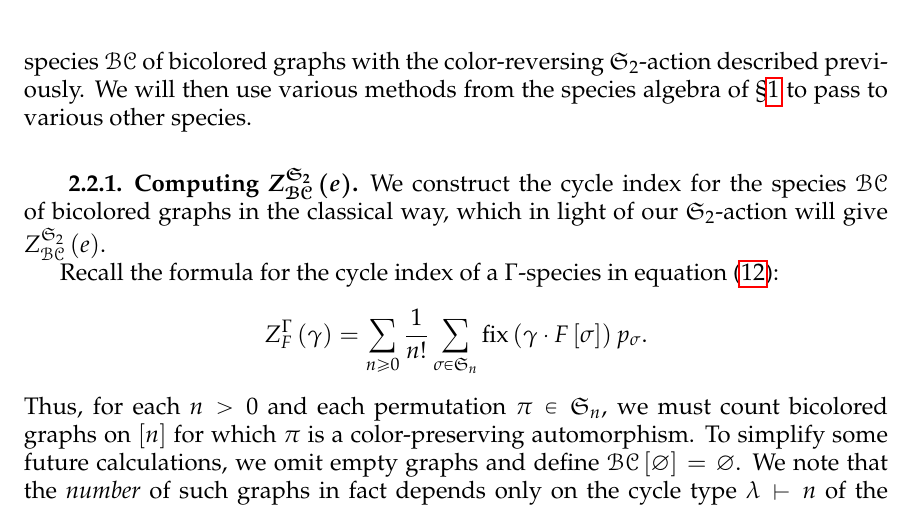
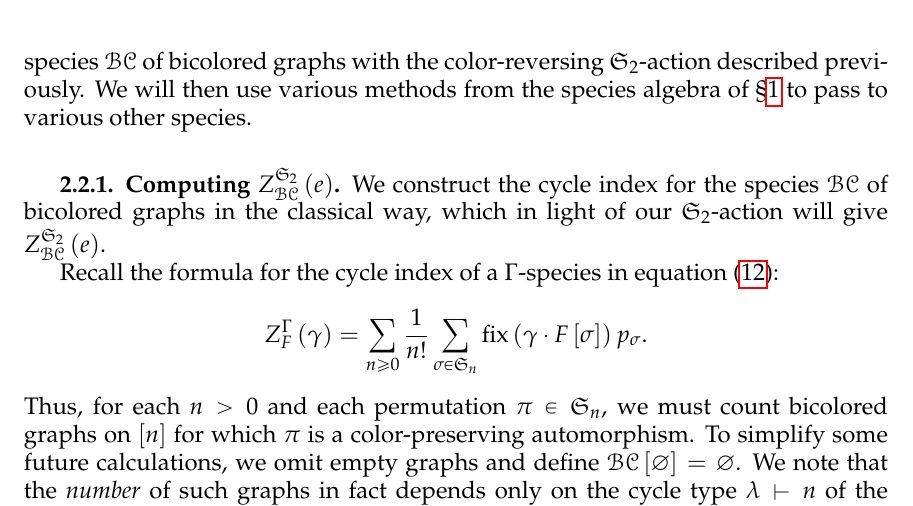
Before and after one commit to againerdewar/thesis, a LaTeX thesis (argthesis.tex, which reads brandiss.cls): part of page 34 of 68, cut so that both start at the same text. Compiled offline with pdfLaTeX; a LaTeX package or settings file that is missing is left out.

Commit message:
Make boldmathhdr the default

```diff
--- a/argthesis.tex
+++ b/argthesis.tex
@@ -1,7 +1,7 @@
- \documentclass[distribution,boldmathhdr,draft]{brandiss} % Compactify for drafting (do *not* use these options for final submission!)
-% \documentclass[distribution,boldmathhdr]{brandiss} % Pretty version for distribution (*not* for GSAS submission!)
-% \documentclass[online,boldmathhdr]{brandiss} % Online version (states that signature page is on file)
-% \documentclass[printed,boldmathhdr]{brandiss} % Print version
+ \documentclass[distribution,draft]{brandiss} % Compactify for drafting (do *not* use these options for final submission!)
+% \documentclass[distribution]{brandiss} % Pretty version for distribution (*not* for GSAS submission!)
+% \documentclass[online]{brandiss} % Online version (states that signature page is on file)
+% \documentclass[printed]{brandiss} % Print version
 
 \usepackage{argthesis}
 
--- a/brandiss.cls
+++ b/brandiss.cls
@@ -58,7 +58,7 @@
 \DeclareOption*{\PassOptionsToClass{\CurrentOption}{amsbook}}
 
 %  Default Setup:
-\ExecuteOptions{uncompressed,normalmathhdr} % Universal default options
+\ExecuteOptions{uncompressed,boldmathhdr} % Universal default options
 
 % Default per GSAS formatting requirements
 \PassOptionsToClass{12pt}{amsbook}
```
